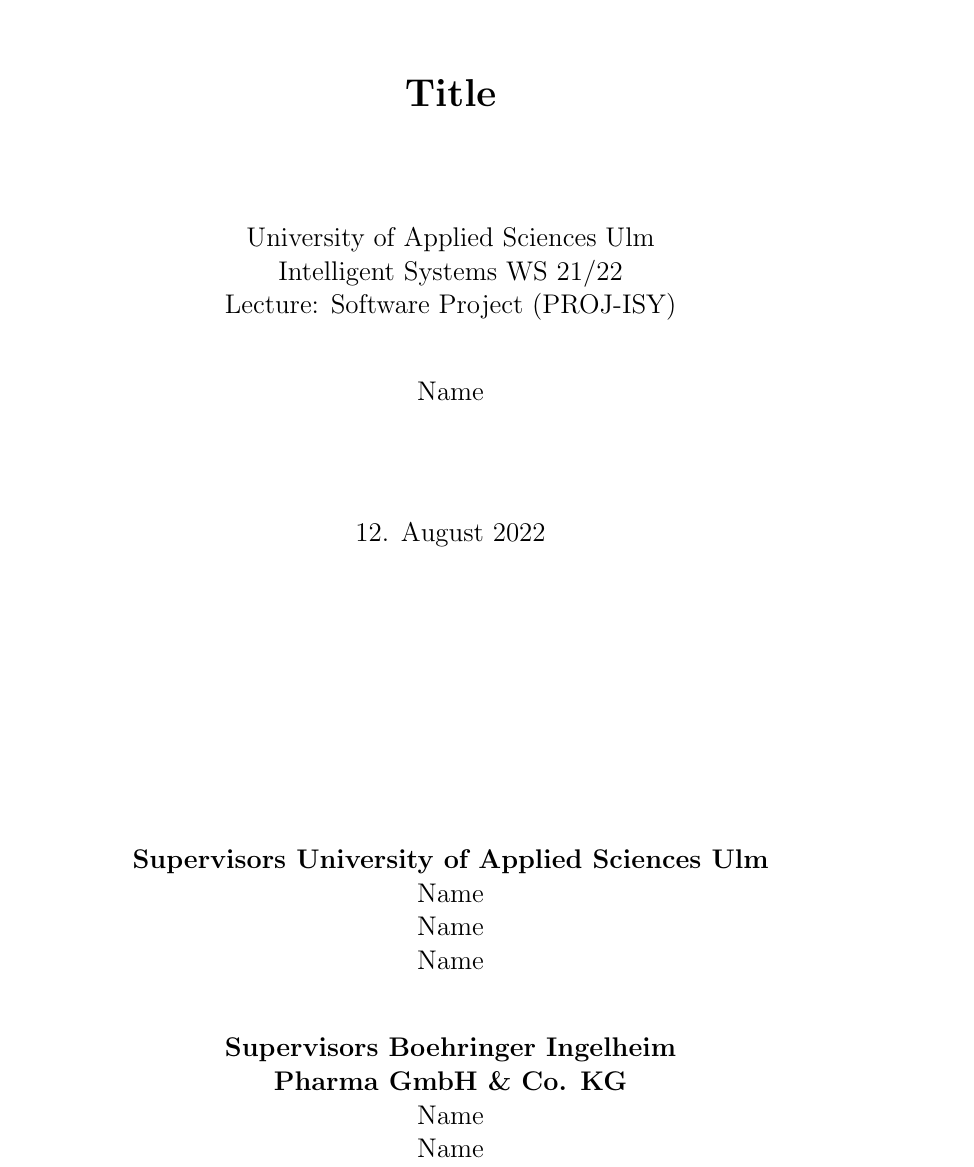
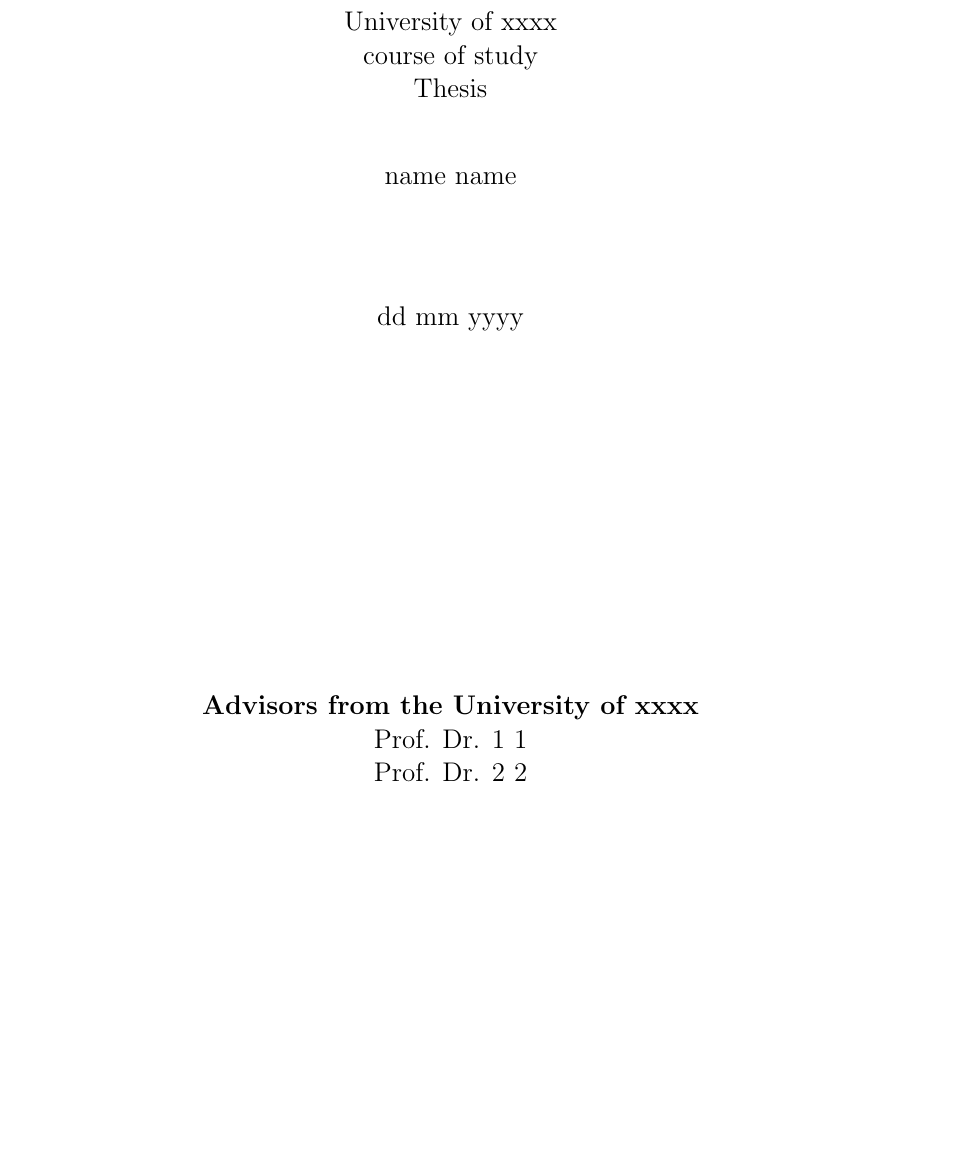
Before and after one commit to Excyto/LaTeX-template, a LaTeX document (main.tex): part of page 1 of 13, cut at the place of the change, the shorter picture padded with empty space. Compiled offline with pdfLaTeX.

Commit message:
Update main.tex
Title page changed

```diff
--- a/main.tex
+++ b/main.tex
@@ -66,30 +68,20 @@
         \\
         \vspace{2cm}
-        \textbf{\LARGE{Title}}
-        \\
-        \vspace{2cm}
-        \large{University of Applied Sciences Ulm
-            \\Intelligent Systems WS 21/22
-            \\Lecture: Software Project (PROJ-ISY)
+        \large{University of xxxx
+            \\course of study
+            \\Thesis
         }
         \\
         \vspace{1cm}
-        {Name}
+        {name name}
         \\
         \vspace{2cm}
-        {12. August 2022}
+        {dd mm yyyy}
         \\
         \vfill
-        \large{\textbf{Supervisors University of Applied Sciences Ulm}
-            \\Name
-            \\Name
-            \\Name
-        }
-        \\
-        \vspace{1cm}
-        \large{\textbf{Supervisors Boehringer Ingelheim \\Pharma GmbH \& Co. KG}
-            \\Name
-            \\Name
+        \large{\textbf{Advisors from the University of xxxx}
+            \\Prof. Dr. 1 1
+            \\Prof. Dr. 2 2
         }
    \end{center}
 \end{titlepage}
```
Also changed, not shown: main.tex (10 more changed lines).
